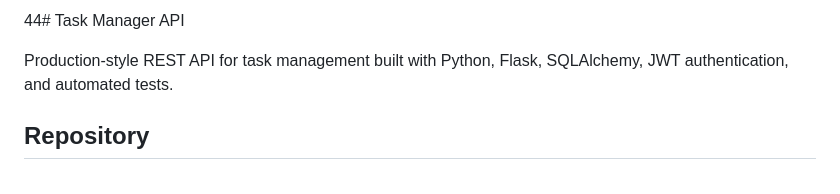
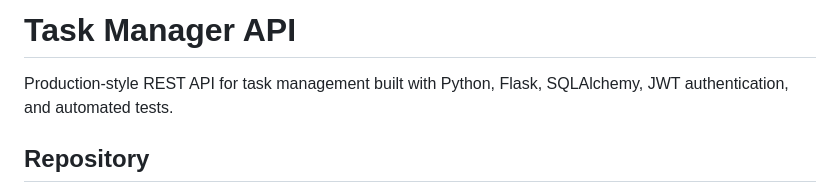
Before and after one commit to MohdMaaz000/Task-Manager-API, a Markdown page: README.md, the part around the change. Rendered like a GitHub page.

Commit message:
Fix header level in README.md
Correct header formatting in README.md

```diff
--- a/README.md
+++ b/README.md
@@ -1,4 +1,4 @@
-44# Task Manager API
+# Task Manager API
 
 Production-style REST API for task management built with Python, Flask, SQLAlchemy, JWT authentication, and automated tests.
 
```
